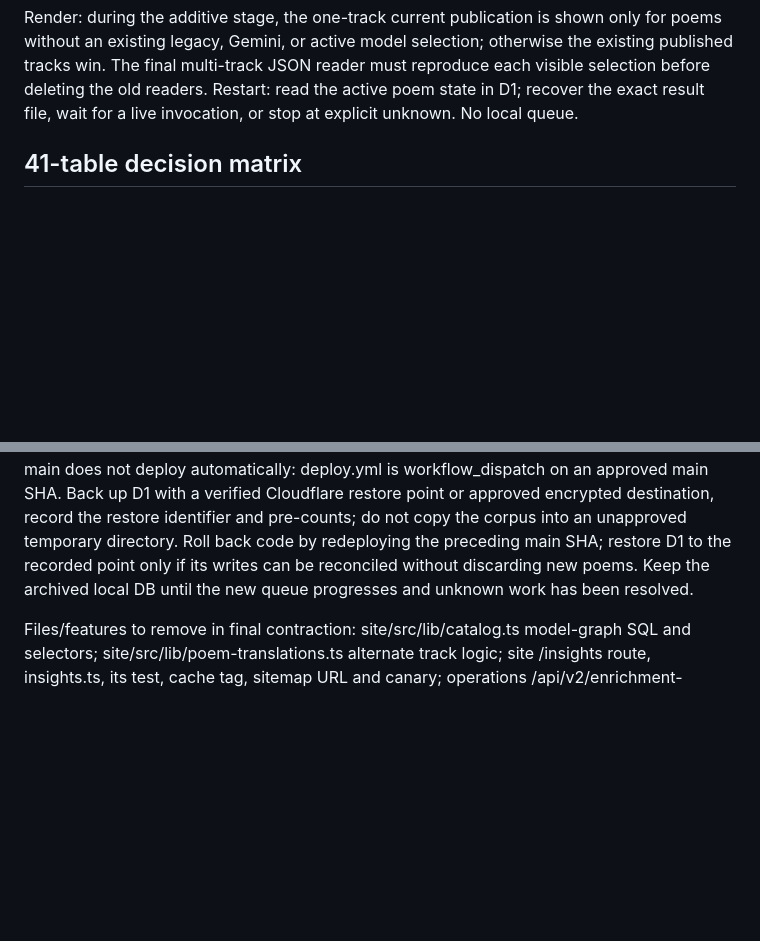
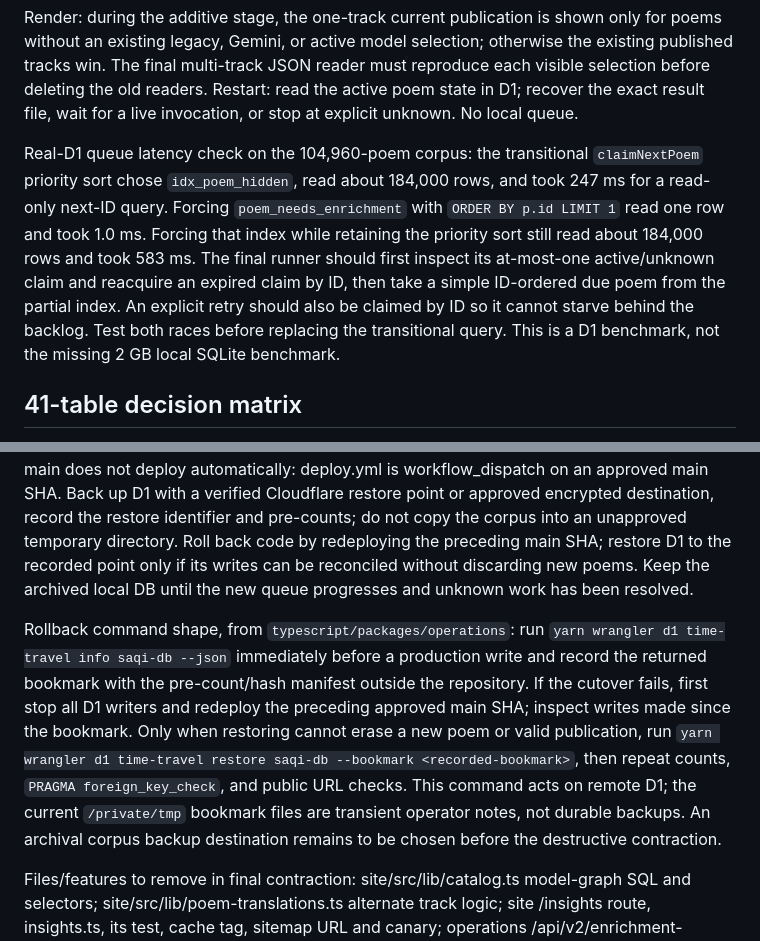
Before and after one commit to saqi-app/saqi, a Markdown page: planning/schema-reduction.md, 2 parts joined by grey strips. Rendered like a GitHub page; blank space fills up the shorter version.

Commit message:
docs: record D1 queue benchmark and rollback commands (#83)

```diff
--- a/planning/schema-reduction.md
+++ b/planning/schema-reduction.md
@@ -51,6 +51,8 @@ The explicit retry command is node typescript/scripts/rig-lite.mjs retry-unknown
 A local HTTP crash rehearsal now covers both outcomes: a durable result file is acknowledged and published without launching Codex again, and an unknown attempt with no file stops without a Codex call. This is code-path evidence; it does not replace an interrupted *live* Codex invocation rehearsal after the rig is installed. This Mac has a logged-in Codex CLI, but no local Cloudflare Access service-token environment and no installed SQLite rig was found.
 
 Render: during the additive stage, the one-track current publication is shown only for poems without an existing legacy, Gemini, or active model selection; otherwise the existing published tracks win. The final multi-track JSON reader must reproduce each visible selection before deleting the old readers. Restart: read the active poem state in D1; recover the exact result file, wait for a live invocation, or stop at explicit unknown. No local queue.
+
+Real-D1 queue latency check on the 104,960-poem corpus: the transitional `claimNextPoem` priority sort chose `idx_poem_hidden`, read about 184,000 rows, and took 247 ms for a read-only next-ID query. Forcing `poem_needs_enrichment` with `ORDER BY p.id LIMIT 1` read one row and took 1.0 ms. Forcing that index while retaining the priority sort still read about 184,000 rows and took 583 ms. The final runner should first inspect its at-most-one active/unknown claim and reacquire an expired claim by ID, then take a simple ID-ordered due poem from the partial index. An explicit retry should also be claimed by ID so it cannot starve behind the backlog. Test both races before replacing the transitional query. This is a D1 benchmark, not the missing 2 GB local SQLite benchmark.
 
 ## 41-table decision matrix
 
@@ -120,6 +122,8 @@ Concrete user-visible risks: a bad source-key inference merges two different poe
 
 Release sequence: (A) additive columns, direct projection reader fallback, dashboard retirement and no-local-DB runner behind an inactive endpoint; (B) bounded production backfill and exact shadow parity, source writer dual-write, cache purge rehearsal; (C) activate single runner and direct collection, verify live forward progress; (D) drop model/source/Unicode graphs and local SQLite after backups and final parity. A merge to main does not deploy automatically: deploy.yml is workflow_dispatch on an approved main SHA. Back up D1 with a verified Cloudflare restore point or approved encrypted destination, record the restore identifier and pre-counts; do not copy the corpus into an unapproved temporary directory. Roll back code by redeploying the preceding main SHA; restore D1 to the recorded point only if its writes can be reconciled without discarding new poems. Keep the archived local DB until the new queue progresses and unknown work has been resolved.
 
+Rollback command shape, from `typescript/packages/operations`: run `yarn wrangler d1 time-travel info saqi-db --json` immediately before a production write and record the returned bookmark with the pre-count/hash manifest outside the repository. If the cutover fails, first stop all D1 writers and redeploy the preceding approved main SHA; inspect writes made since the bookmark. Only when restoring cannot erase a new poem or valid publication, run `yarn wrangler d1 time-travel restore saqi-db --bookmark <recorded-bookmark>`, then repeat counts, `PRAGMA foreign_key_check`, and public URL checks. This command acts on remote D1; the current `/private/tmp` bookmark files are transient operator notes, not durable backups. An archival corpus backup destination remains to be chosen before the destructive contraction.
+
 Files/features to remove in final contraction: site/src/lib/catalog.ts model-graph SQL and selectors; site/src/lib/poem-translations.ts alternate track logic; site /insights route, insights.ts, its test, cache tag, sitemap URL and canary; operations /api/v2/enrichment-publications and source-admissions compatibility paths once direct endpoints own writes; precedent-node corpus-revision-store.ts and production-resolution-reader.ts old graph; crawler-local persistence, projection, scheduler, fanout, ledger, old CLI flags and migrations; generated site database-schema.json regenerated from final SQL. Search complete repo and workflows at each cutover for test-only versus live references.
 
 Concrete deletion map after the corresponding parity gate:
```
